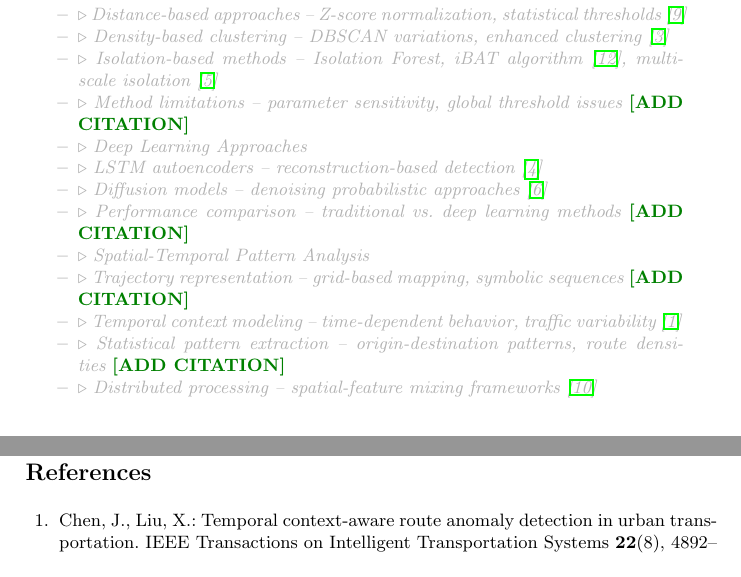
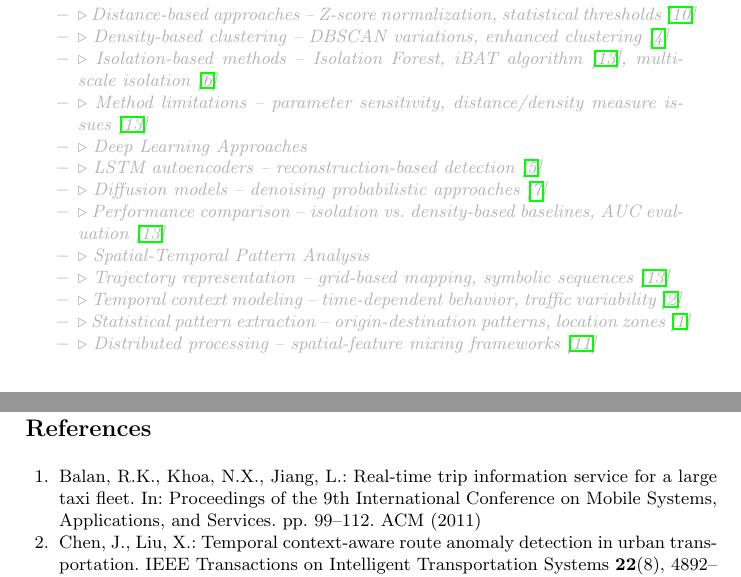
Before and after one commit to matercomus/Matt-K-MSc-AI-Thesis, a LaTeX thesis (main.tex, which reads references.bib): two parts of pages 4 and 8 of 8, joined at a grey line, cut so that both start at the same text. Compiled offline with pdfLaTeX.

Commit message:
added references to anomaly detection lit rev section

```diff
--- a/main.tex
+++ b/main.tex
@@ -73,17 +73,17 @@ This thesis proposes a novel framework for generating synthetic trajectory datas
    \outlineitem{Distance-based approaches -- Z-score normalization, statistical thresholds~\cite{wang2020statistical}}
    \outlineitem{Density-based clustering -- DBSCAN variations, enhanced clustering~\cite{he2020enhanced}}
    \outlineitem{Isolation-based methods -- Isolation Forest, iBAT algorithm~\cite{zhang2019ibat}, multi-scale isolation~\cite{li2022enhanced}}
-   \outlineitem{Method limitations -- parameter sensitivity, global threshold issues~\matt{ADD CITATION}}
+   \outlineitem{Method limitations -- parameter sensitivity, distance/density measure issues~\cite{zhang2019ibat}}
 
    \outlineitem{Deep Learning Approaches}
    \outlineitem{LSTM autoencoders -- reconstruction-based detection~\cite{huang2021lstm}}
    \outlineitem{Diffusion models -- denoising probabilistic approaches~\cite{li2023diffusion}}
-   \outlineitem{Performance comparison -- traditional vs. deep learning methods~\matt{ADD CITATION}}
+   \outlineitem{Performance comparison -- isolation vs. density-based baselines, AUC evaluation~\cite{zhang2019ibat}}
 
    \outlineitem{Spatial-Temporal Pattern Analysis}
-   \outlineitem{Trajectory representation -- grid-based mapping, symbolic sequences~\matt{ADD CITATION}}
+   \outlineitem{Trajectory representation -- grid-based mapping, symbolic sequences~\cite{zhang2019ibat}}
    \outlineitem{Temporal context modeling -- time-dependent behavior, traffic variability~\cite{chen2021temporal}}
-   \outlineitem{Statistical pattern extraction -- origin-destination patterns, route densities~\matt{ADD CITATION}}
+   \outlineitem{Statistical pattern extraction -- origin-destination patterns, location zones~\cite{balan2011real}}
    \outlineitem{Distributed processing -- spatial-feature mixing frameworks~\cite{wu2024safety}}
 \end{compactoutline}
 
--- a/references.bib
+++ b/references.bib
@@ -142,3 +127,12 @@
   year={2023},
   publisher={Elsevier}
 }
+
+@inproceedings{balan2011real,
+  title={Real-Time Trip Information Service for a Large Taxi Fleet},
+  author={Balan, Rajesh Krishna and Khoa, Nguyen Xuan and Jiang, Lingxiao},
+  booktitle={Proceedings of the 9th International Conference on Mobile Systems, Applications, and Services},
+  pages={99--112},
+  year={2011},
+  organization={ACM}
+}
```
Also changed, not shown: main.pdf, references.bib (15 more changed lines).
